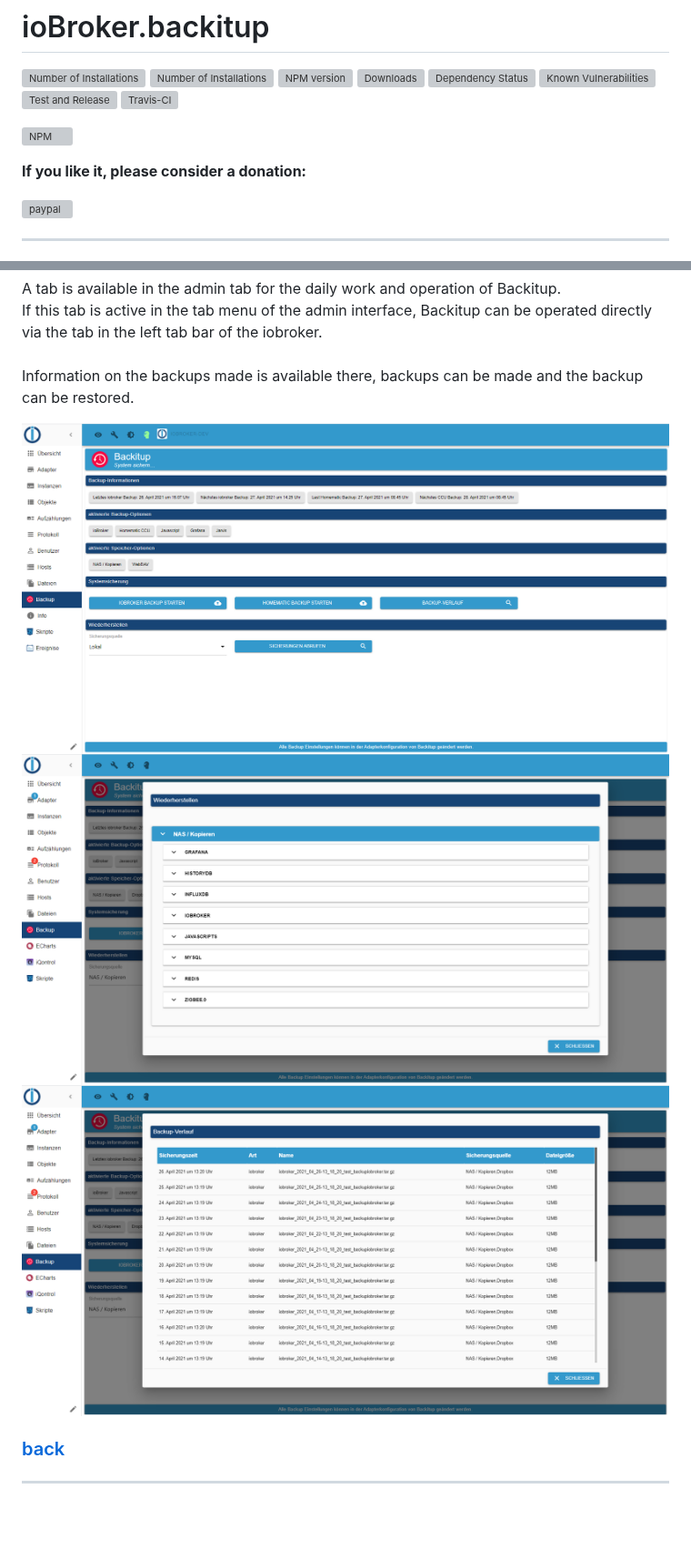
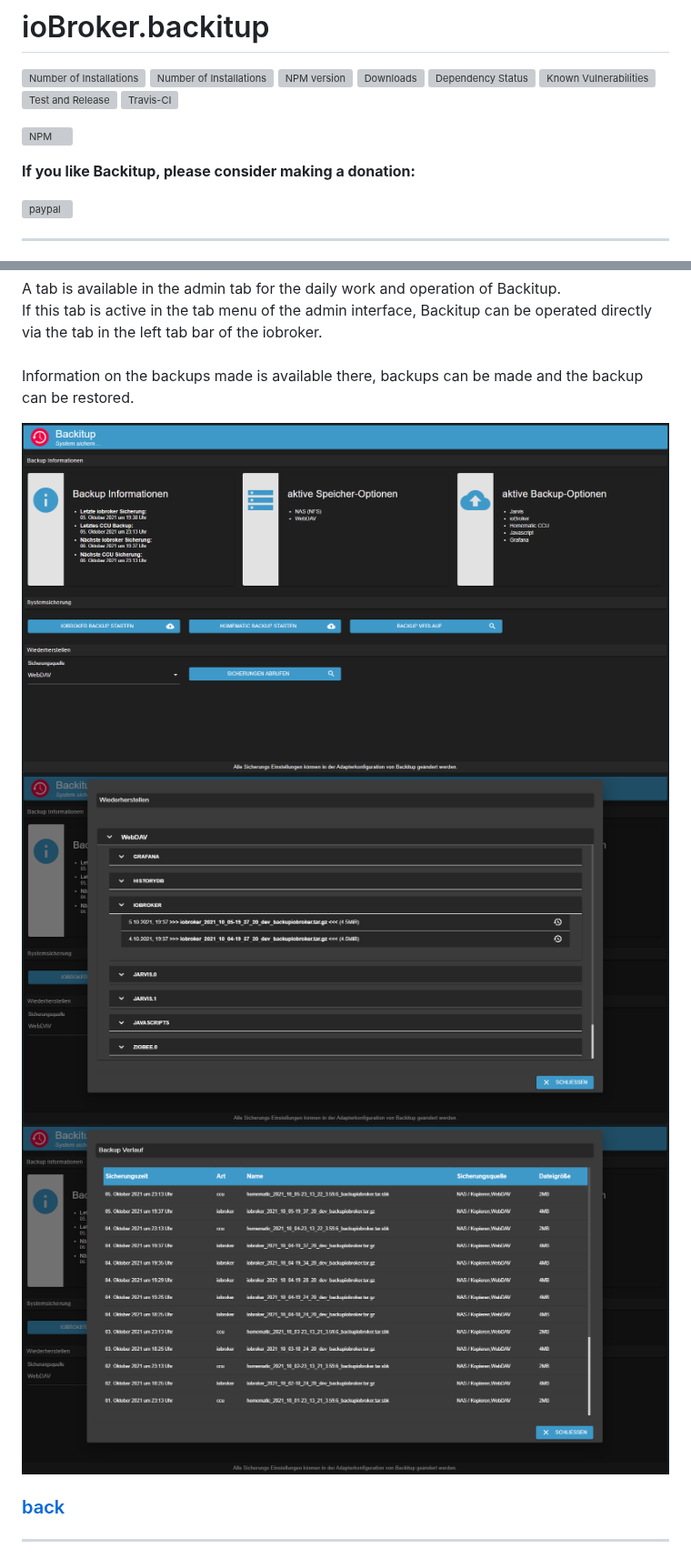
Before and after one commit to simatec/ioBroker.backitup, a Markdown page: docs/en/backitup.md, 2 parts joined by grey strips. Shown at 91% size. GitHub-like rendering; pictures changed too: docs/en/img/adminTab.png, docs/en/img/adminTabInfo.png, docs/en/img/adminTabRestore.png; blank space fills up the shorter version; grey boxes are pictures that could not be loaded.

Commit message:
(simatec) Release 2.2.0

```diff
--- a/docs/en/backitup.md
+++ b/docs/en/backitup.md
@@ -12,7 +12,7 @@
 
 [![NPM](https://nodei.co/npm/iobroker.backitup.png?downloads=true)](https://nodei.co/npm/iobroker.backitup/)
 
-**If you like it, please consider a donation:**
+**If you like Backitup, please consider making a donation:**
 
 [![paypal](https://www.paypalobjects.com/en_US/DK/i/btn/btn_donateCC_LG.gif)](https://www.paypal.com/cgi-bin/webscr?cmd=_s-xclick&hosted_button_id=Q4EEXQ6U96ZTQ&source=url)
 
```
